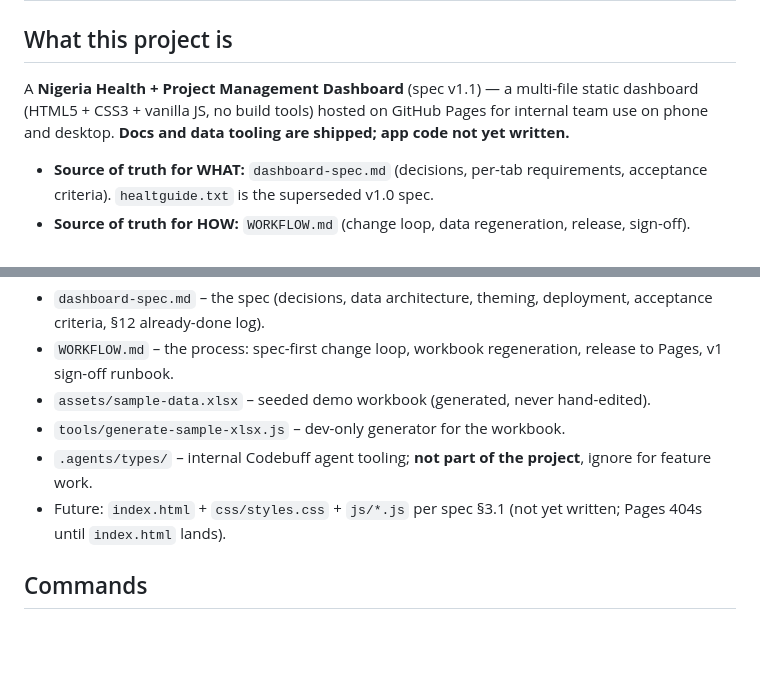
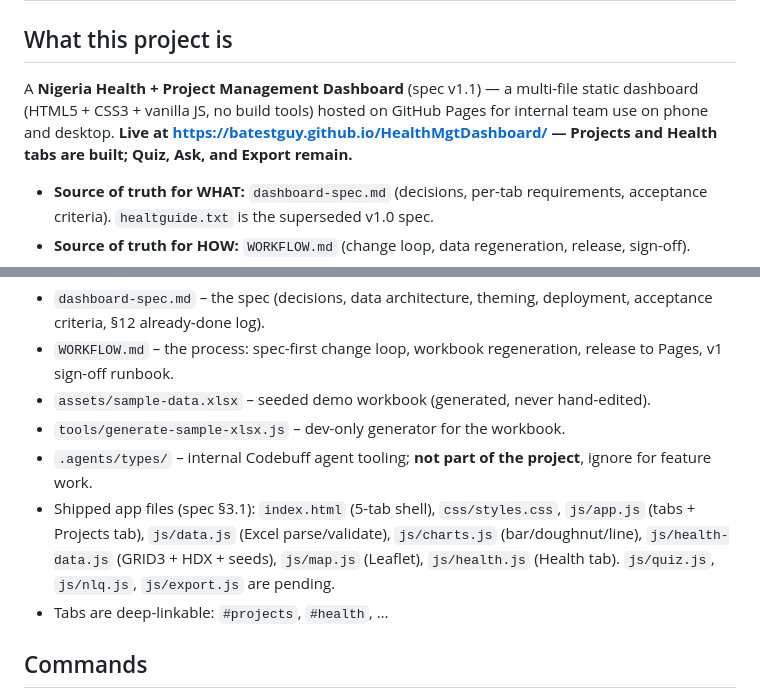
Before and after one commit to batestguy/HealthMgtDashboard, a Markdown page: knowledge.md, 2 parts joined by grey strips. GitHub-like rendering; blank space fills up the shorter version.

```diff
--- a/knowledge.md
+++ b/knowledge.md
@@ -2,7 +2,7 @@
 
 ## What this project is
 
-A **Nigeria Health + Project Management Dashboard** (spec v1.1) — a multi-file static dashboard (HTML5 + CSS3 + vanilla JS, no build tools) hosted on GitHub Pages for internal team use on phone and desktop. **Docs and data tooling are shipped; app code not yet written.**
+A **Nigeria Health + Project Management Dashboard** (spec v1.1) — a multi-file static dashboard (HTML5 + CSS3 + vanilla JS, no build tools) hosted on GitHub Pages for internal team use on phone and desktop. **Live at https://batestguy.github.io/HealthMgtDashboard/ — Projects and Health tabs are built; Quiz, Ask, and Export remain.**
 
 - **Source of truth for WHAT:** `dashboard-spec.md` (decisions, per-tab requirements, acceptance criteria). `healtguide.txt` is the superseded v1.0 spec.
 - **Source of truth for HOW:** `WORKFLOW.md` (change loop, data regeneration, release, sign-off).
@@ -20,7 +20,8 @@ A **Nigeria Health + Project Management Dashboard** (spec v1.1) — a multi-file
 - `assets/sample-data.xlsx` – seeded demo workbook (generated, never hand-edited).
 - `tools/generate-sample-xlsx.js` – dev-only generator for the workbook.
 - `.agents/types/` – internal Codebuff agent tooling; **not part of the project**, ignore for feature work.
-- Future: `index.html` + `css/styles.css` + `js/*.js` per spec §3.1 (not yet written; Pages 404s until `index.html` lands).
+- Shipped app files (spec §3.1): `index.html` (5-tab shell), `css/styles.css`, `js/app.js` (tabs + Projects tab), `js/data.js` (Excel parse/validate), `js/charts.js` (bar/doughnut/line), `js/health-data.js` (GRID3 + HDX + seeds), `js/map.js` (Leaflet), `js/health.js` (Health tab). `js/quiz.js`, `js/nlq.js`, `js/export.js` are pending.
+- Tabs are deep-linkable: `#projects`, `#health`, …
 
 ## Commands
 
```
Also changed, not shown: WORKFLOW.md (+5 -1 lines).
